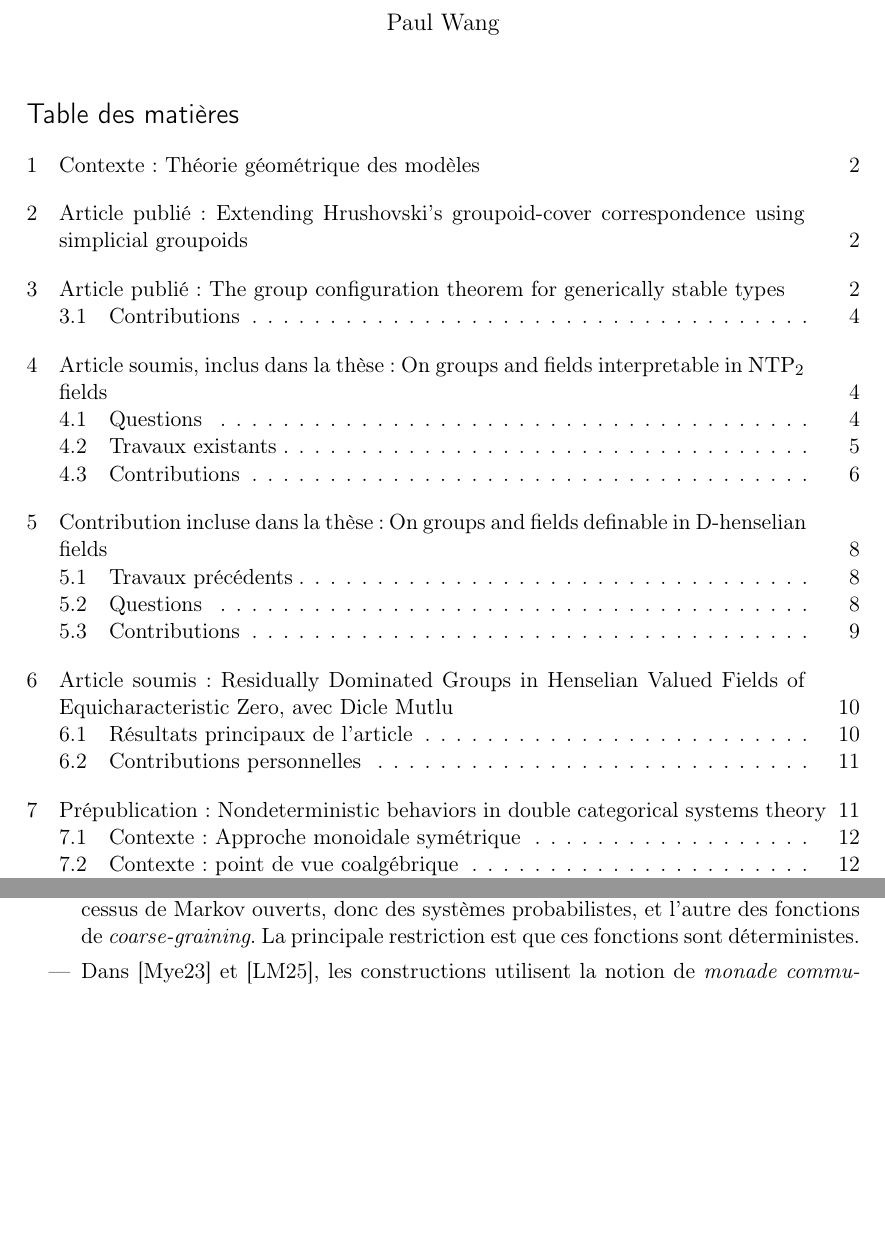
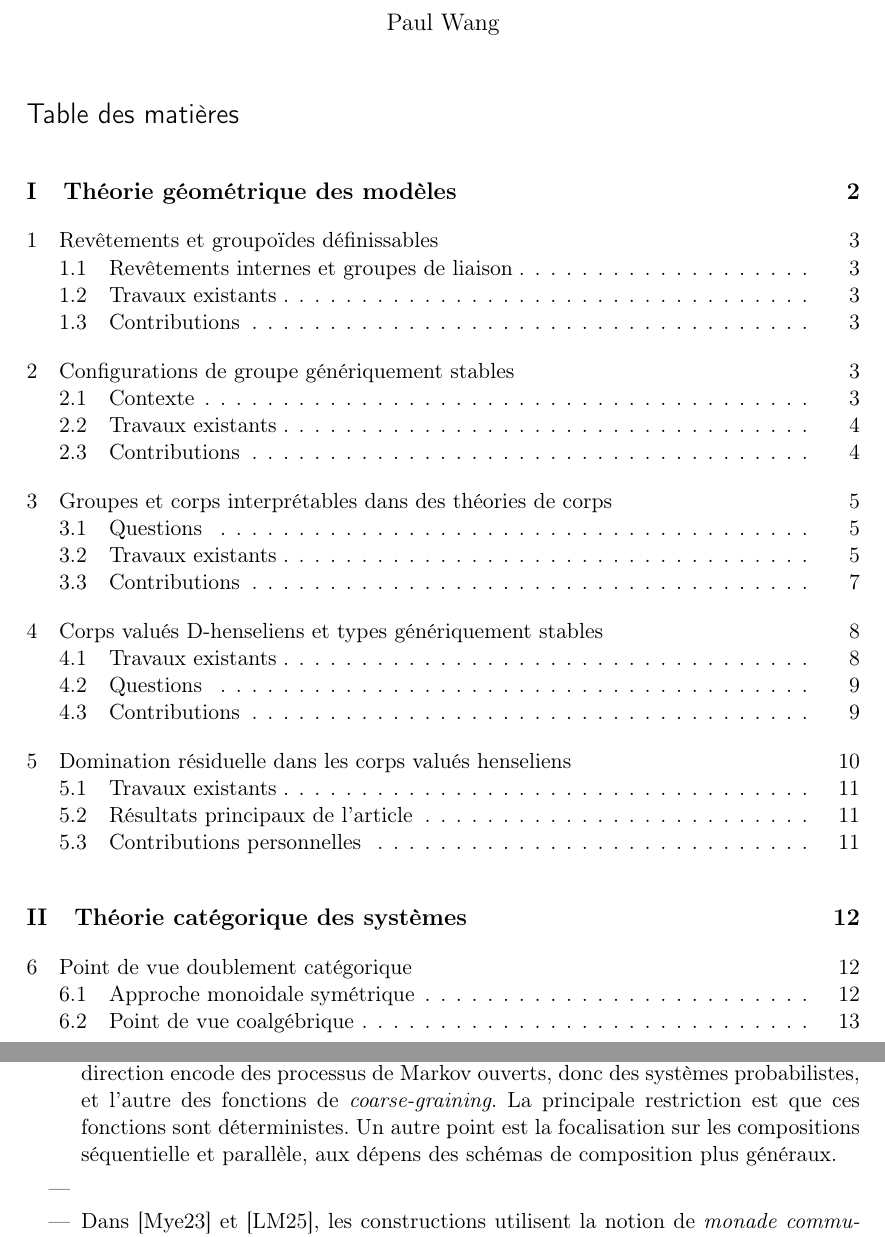
Before and after one commit to Paul-FMP/Rapport-Travaux-CNRS, a LaTeX document (main.tex): two parts of pages 1 and 15 of 20, joined at a grey line, cut so that both start at the same text, the shorter picture padded with empty space. The pictures show the PDF file main.pdf that the author committed with the source.

Commit message:
restructuration

```diff
--- a/main.tex
+++ b/main.tex
@@ -35,7 +35,7 @@
 
 	  \tableofcontents
 
-\section{Contexte: Théorie géométrique des modèles}
+\part{Théorie géométrique des modèles}
 
 La théorie des modèles (du premier ordre) vise à étudier des structures et théories (algébriques, combinatoires, etc.) en s'appuyant sur des outils de logique (du premier ordre). Dans sa version moderne, les objets centraux sont les \emph{ensembles définissables}, c'est-à-dire les collections d'éléments définies par des formules du langage. Si la complexité combinatoire des ensembles définissables est faible, la théorie est considérée comme modérée. Par exemple, les \emph{théories stables}, définies dans \cite{Shelah-Thesis}, et étudiées plus en détail dans \cite{She-NIP}, sont celles où l'on ne peut définir d'ordre total infini.
 
@@ -46,9 +46,11 @@ En logique classique, les ensembles définissables forment des algèbres de Bool
 Un principe général, la \emph{trichotomie de Zilber}, affirme que le comportement d'une théorie modérée dépend du type de structures algébriques définissables\footnote{C'est-à-dire, dont l'ensemble sous-jacent et les opérations sont définissables.} qui y apparaissent: ou bien aucun groupe infini définissable, ou bien des groupes abéliens infinis définissables mais pas de corps infini définissable, ou bien des corps infinis définissables. Ces idées ont été formalisées dans divers contextes, à l'instar des géométries de Zariski\footnote{Cadre visant à capturer de manière abstraite le comportement géométrique des courbes algébriques.} \cite{hru-zilber-zariski} ou des théories o-minimales\footnote{Point de vue, modèle-théorique à l'origine, sur la géométrie et l'analyse réelles, consistant à restreindre les classes de fonctions et d'ensembles afin d'exclure les comportements pathologiques.} \cite{omin-trichotomy}. Une question connexe, au coeur de mes travaux, est celle de la \emph{classification des groupes et corps définissables}, ou interprétables\footnote{Un ensemble interprétable est un quotient d'ensemble définissable par une relation d'équivalence définissable.}, dans une structure donnée.
 
 
-\section{Article publié: Extending Hrushovski's groupoid-cover correspondence using simplicial groupoids}
+\section{Revêtements et groupoïdes définissables}
+
+\subsection{Revêtements internes et groupes de liaison}
 
 
 
-\section{Article publié: The group configuration theorem for generically stable types}
+\subsection{Travaux existants}
 
@@ -56,4 +57,14 @@ Le principe du théorème de configuration de groupe est de \emph{détecter la p
 
+\subsection{Contributions}
+
+
+\section{Configurations de groupe génériquement stables}
+
+Le principe du théorème de configuration de groupe est de \emph{détecter la présence d'un groupe définissable} \emph{à partir de données combinatoires}. Ce résultat s'inscrit dans le domaine de la \emph{théorie géométrique des modèles}, dont on rappelle qu'elle consiste à étudier les théories du premier ordre à travers les structures algébriques définissables qui y apparaissent.
+
+
+
+\subsection{Contexte}
 
 Une configuration de groupe est la donnée de $6$ éléments vérifiant des propriétés d'indépendance et de dépendance bien spécifiques; l'exemple essentiel est le suivant: soit $G$ un groupe définissable dans une théorie stable\footnote{Ceci signifie qu'aucune relation définissable n'induit une relation d'ordre total infini; il s'agit d'une hypothèse forte de modération combinatoire.}, par exemple la théorie des corps algébriquement clos, et soient $g_1$, $g_2$, $g_3$ des éléments \emph{génériques} de $G$, formant une \emph{famille indépendante}\footnote{Par exemple, si $G = \mathrm{GL}_n(\mathbb{C})$, la conjonction de ces deux conditions correspond à demander que les $g_i$ soient en position générale; l'ensemble des triplets de $\mathrm{GL}_n(\mathbb{C})$ ne vérifiant pas cette propriété est négligeable pour la mesure de Lebesgue restreinte à ${\mathrm{GL}_n(\mathbb{C})} \times {\mathrm{GL}_n(\mathbb{C})} \times {\mathrm{GL}_n(\mathbb{C})} $.}. Alors, le diagramme ci-dessous est une configuration de groupe:
 
@@ -127,7 +138,7 @@ Pour ce qui est des applications, au vu des résultats obtenus dans des contexte
 
 
 
-\section{Article soumis, inclus dans la thèse: On groups and fields interpretable in $\mathrm{NTP}_2$ fields}
+\section{Groupes et corps interprétables dans des théories de corps}
 
 Dans \cite{Wang_interp_groups_2025}, j'étudie la structure des groupes et des corps définissables/interprétables, à la fois dans des cadres abstraits et pour des exemples explicites de théories du premier ordre.
 
@@ -182,7 +193,7 @@ Ces résultats englobent dans un cadre général la grande majorité des exemple
 
 
 
-\section{Contribution incluse dans la thèse: On groups and fields definable in D-henselian fields}
+\section{Corps valués D-henseliens et types génériquement stables}
 
 Dans les corps valués différentiellement clos, la dérivation a un comportement générique par rapport à la valuation : toutes les équations différentielles non triviales possèdent des ensembles denses de solutions. Bien que cette hypothèse facilite l'étude par des méthodes de théorie des modèles, on peut vouloir considérer des corps valués différentiels où la dérivation est continue pour la topologie de la valuation, comportement plus satisfaisant d'un point de vue géométrique. Comme montré dans \cite{Sca-DValF}, il existe toute une famille de théories complètes du premier ordre intéressantes pour les corps valués différentiels d'équicaractéristique $0$, avec des dérivations $1$-Lipschitz ; ces corps sont parfois appelés $D$-Henséliens. Je me suis concentré sur le cas le plus générique, à savoir celui où le corps résiduel, avec dérivation induite, est un corps différentiellement clos; je note cette théorie $VDF$. Des exemples de structures vérifiant ces axiomes sont donnés par les corps de séries de Hahn $K((t^{\Gamma}))$, où $\Gamma$ est un groupe abélien ordonné divisible, le corps résiduel $K$ est un corps différentiellement clos, et la dérivation est construite à partir de celle de $K$ en dérivant terme à terme les coefficients.
 
@@ -191,7 +202,7 @@ Dans les corps valués différentiellement clos, la dérivation a un comportemen
 
 
 
-\subsection{Travaux précédents}
+\subsection{Travaux existants}
 \begin{itemize}
 	\item Dans \cite{Sca-DValF}, Scanlon donne une axiomatisation de $VDF$, montre qu'elle est complète, et prouve un résultat d'élimination des quantificateurs, i.e. donne une description de la structure des ensembles définissables.
 	\item Dans \cite{Rid-VDF}, Rideau-Kikuchi démontre des résultats plus fins: description (en un certain sens) des imaginaires, i.e. des quotients d'ensembles définissables par relations d'équivalence définissables, densité des types définissables\footnote{Qui ont de bonnes propriétés, notamment l'existence d'extensions canoniques lorsqu'on fait grossir le corps de base; tout type génériquement stable est définissable.} dans les espaces de types, et métastabilité, qui correspond grosso modo à la présence de nombreux types génériquement stables\footnote{Dont on rappelle qu'ils ont de très bonnes propriétés de régularité, d'un point de vue modèle-théorique.}.
@@ -229,10 +240,11 @@ Cependant, une propriété plus faible est vérifiée : tout élément du corps
 Une autre classe de structures intéressantes où ces idées pourraient s'adapter est celle des corps valués avec automorphismes\footnote{Dont on demande qu'ils soient des isométries \cite{AzgvdD}, ou bien qu'ils soient contractants \cite{Dor_Halevi_w_Kaplan_2025}, pour la valuation.}, où, de même que pour $VDF$, certaines équations faisant intervenir l'automorphisme ont une unique solution.
 
 
-\section{Article soumis: Residually Dominated Groups in Henselian Valued
-Fields of Equicharacteristic Zero, avec Dicle Mutlu}
+\section{Domination résiduelle dans les corps valués henseliens}
 
 La notion de \emph{domination stable}, brièvement mentionnée plus haut, a été introduite par Haskell, Hrushovski et Macpherson dans \cite{hhm}, pour les corps valués algébriquement clos. On dit\footnote{A certains détails techniques près, que nous ignorerons ici.} qu'un type est \emph{stablement dominé} si \emph{le comportement de ses extensions génériques est contrôlé par ce qu'elles induisent sur le corps résiduel}. L'exemple canonique, pour les corps valués algébriquement clos, est celui d'une \emph{extension monogène purement résiduelle d'un corps sphériquement complet}\footnote{Il s'agit d'un analogue fort de la complétude dans le cadre général des corps valués ultramétriques, où l'on demande que toute chaîne de boules a un point d'accumulation; cette notion est pertinente lorsque la valuation n'est pas discrète.}. La notion a ensuite été généralisée à celle de \emph{domination résiduelle}, dans des contextes divers \cite{EHM19} \cite{ResDom2} \cite{Vic22} \cite{KRV24}.
+
+\subsection{Travaux existants}
 
 
 \subsection{Résultats principaux de l'article}
@@ -266,19 +278,20 @@ Pour cet article, une bonne partie des idées ont été le résultat d'interacti
 
 
 
-\section{Prépublication: Nondeterministic behaviors in double categorical systems theory}
+\part{Théorie catégorique des systèmes}
 
 La théorie catégorique des systèmes\footnote{Voir par exemple l'introduction de \cite{Libkind_Myers_2025}.} vise à donner un cadre théorique unifié pour l'étude de systèmes dynamiques, les aspects techniques reposant sur des notions de théorie des catégories. Plusieurs directions ont émergé de ce champ de recherches au fil du temps; les deux plus importantes, en ce qui concerne ce projet de recherche, sont l'approche fondée sur les \emph{catégories monoidales symétriques}, possiblement avec de la structure additionnelle (voir \ref{subs_smc}), et le \emph{point de vue coalgébrique} sur les systèmes (voir \ref{subs_coalg}). En effet, ce travail s'inscrit dans la nouvelle branche appelée \emph{théorie doublement catégorique}, ou \emph{doublement opéradique}, des systèmes \cite{Myers_2021} \cite{Libkind_Myers_2025}, qui vise à combiner les deux approches susmentionnées dans un seul cadre; il repose également sur la théorie synthétique des probabilités. Il me semble utile de commencer par rappeler en quoi consistent les points de vue "monoidal symétrique" et "coalgébrique", ainsi que la théorie synthétique des probabilités, avant d'expliquer les enjeux et questions en théorie doublement catégorique des systèmes, et mes contributions.
 
+\section{Point de vue doublement catégorique}
 
-\subsection{Contexte: Approche monoidale symétrique}\label{subs_smc}
+\subsection{Approche monoidale symétrique}\label{subs_smc}
 Une catégorie monoidale symétrique est une structure contenant des objets, des morphismes entre ces objets, une opération de produit sur les objets (muni de symétries canoniques), et des opérations de composition séquentielle et parallèle sur les morphismes, vérifiant des propriétés algébriques raisonnables (associativité, etc.). L'intérêt pour la représentation de systèmes dynamiques est le suivant: si l'on peut représenter les espaces d'entrées ou de sorties possibles comme des objets,  les systèmes comme des morphismes, et que l'on dispose effectivement d'opérations de compositions parallèle et séquentielle de systèmes, alors \emph{la théorie des catégories monoidales symétriques fournit automatiquement une syntaxe et des outils de raisonnement}. Les plus emblématiques sont les \emph{diagrammes de cordes}\footnote{Appelés \emph{string diagrams} en anglais; voir par exemple la page du nLab sur le sujet: \url{ncatlab.org/nlab/show/string+diagram}.}, qui permettent des calculs rigoureux fondés sur des manipulations graphiques des diagrammes.
 
 
 Une des applications les plus marquantes est le \emph{ZX-calculus} \cite{Danos_Kashefi_Panangaden_2007}, utilisé pour représenter des calculs quantiques à base de qbits, dont les vertus pédagogiques, découlant vraisemblablement de l'approche graphique et de la relative simplicité du langage, ont été testées expérimentalement \cite{Coecke_Kissinger_Gogioso_Dündar-Coecke_Puca_Yeh_Waseem_Pothos_Pfaendler_Wang-Mascianica_et_al._2025}.
 
 
-\subsection{Contexte: point de vue coalgébrique}\label{subs_coalg}
+\subsection{Point de vue coalgébrique}\label{subs_coalg}
 Pour illustrer le point de vue coalgébrique sur les systèmes, utilisons l'exemple des machines de Moore\footnote{notion qui généralise celle d'automate fini déterministe}.
 
 \begin{mdframed}{\textbf{Machines de Moore comme coalgèbres}}
@@ -299,7 +312,7 @@ Partant de ce principe, l'on peut ensuite définir\footnote{Il s'agit davantage
 %Le point de vue coalgébrique a donné lieu à un certain nombre de développements, notamment au niveau logique \cite{Kurz} \cite{Gallardo_Viglizzo_2024}; l'un des objectifs à moyen terme de mon  programme de recherche est d'adapter, si cela s'avère possible, ces travaux au cadre doublement catégorique.
 
 
-\subsection{Contexte: Théorie synthétique des probabilités et du nondéterminisme, catégories de Markov}\label{subs_th_synth_proba}
+\subsection{Théorie synthétique des probabilités et du nondéterminisme, catégories de Markov}\label{subs_th_synth_proba}
 
 Avant de présenter la théorie doublement catégorique des systèmes, je souhaite m'attarder sur un élément important au niveau "monoidal symétrique", à savoir la \emph{théorie synthétique des probabilités}, fondée sur la notion de catégorie de Markov \cite[Definition 2.1]{FRITZ-MarkovCats}. L'idée est d'axiomatiser le comportement des \emph{noyaux de Markov} entre espaces mesurables, qui à chaque élément de la source associent une mesure de probabilité sur l'espace d'arrivée, qui "varie de manière mesurable" (voir \cite[Section 1]{Perrone2022MarkovCA} et \cite{Giry_1982}). Comme les noyaux de Markov sont munis d'opération de compositions parallèle et séquentielle, \emph{le cadre monoidal symétrique est pertinent}. Cependant, de la structure additionnelle existe, en l'occurrence, pour tout espace mesurable $X$, l'unique noyau de Markov $del_X$, de $X$ vers l'espace singleton, ainsi que la fonction mesurable diagonale $copy_X: X \rightarrow X \times X$. Abstrayant à partir de cet exemple:
 
@@ -317,7 +330,7 @@ Un point important, comme expliqué par Tobias Fritz dans l'introduction de \cit
 univers dans lesquels elles interagissent en tant qu'objets, appelés infini-cosmos\footnote{Ce point de vue permet un traitement \emph{indépendant du modèle combinatoire} choisi pour définir ce qu'est une infini-catégorie, ce qui a son importance étant donné la pluralité des modèles existants.}.
 
 
-\subsection{Contexte: Théorie doublement catégorique des systèmes}
+\subsection{Théorie doublement catégorique des systèmes}
 Comme mentionné plus haut, la théorie doublement catégorique des systèmes vise à combiner un point de vue sur la \emph{composition} de systèmes et des notions de \emph{comparaisons}, ou \emph{simulations généralisées} entre systèmes. L'un des objectifs est de donner des principes et méthodes, étayés par la théorie, pour la \emph{modélisation collaborative}; les projets les plus saillants dans ce domaine sont ModelCollab \cite{UofS-CEPHIL/modelcollab_2025}  et CatColab \cite{Carlson_2024}.
 
 Au niveau technique, cela repose sur l'utilisation de \emph{catégories doubles}\footnote{Voir \url{ncatlab.org/nlab/show/double+category} ou \cite[Introduction]{Dawson_Pare_1993} pour plus de détails}.
@@ -364,7 +377,10 @@ Au niveau technique, cela repose sur l'utilisation de \emph{catégories doubles}
 
 \subsection{Travaux existants}
 \begin{itemize}
-	\item Dans \cite{Baez_Courser_2018}, une catégorie double est construite, où une direction encode des processus de Markov ouverts, donc des systèmes probabilistes, et l'autre des fonctions de \emph{coarse-graining}. La principale restriction est que ces fonctions sont déterministes.
+	\item Dans \cite{Baez_Courser_2018}, une catégorie (monoidale symétrique) double est construite, où une direction encode des processus de Markov ouverts, donc des systèmes probabilistes, et l'autre des fonctions de \emph{coarse-graining}. La principale restriction est que ces fonctions sont déterministes. Un autre point est la focalisation sur les compositions séquentielle et parallèle, aux dépens des schémas de composition plus généraux.
+
+    \item
+
 	\item Dans \cite{DCST-book} et \cite{Libkind_Myers_2025}, les constructions utilisent la notion de \emph{monade commutative} pour le nondéterminisme; elles donnent bien des catégories doubles, mais la notion de simulation généralisée est trop restrictive, comme expliqué dans \cite[Fin de la section 3.5]{DCST-book}.
 
 \end{itemize}
```
Also changed, not shown: main.pdf, main.tex (5 more changed lines).
